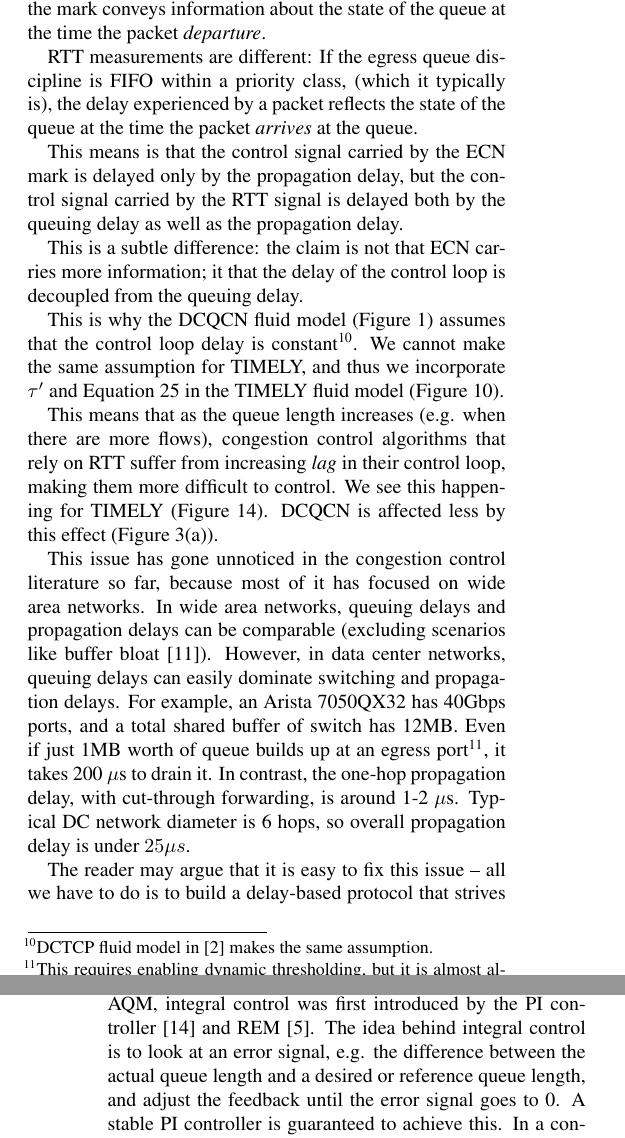
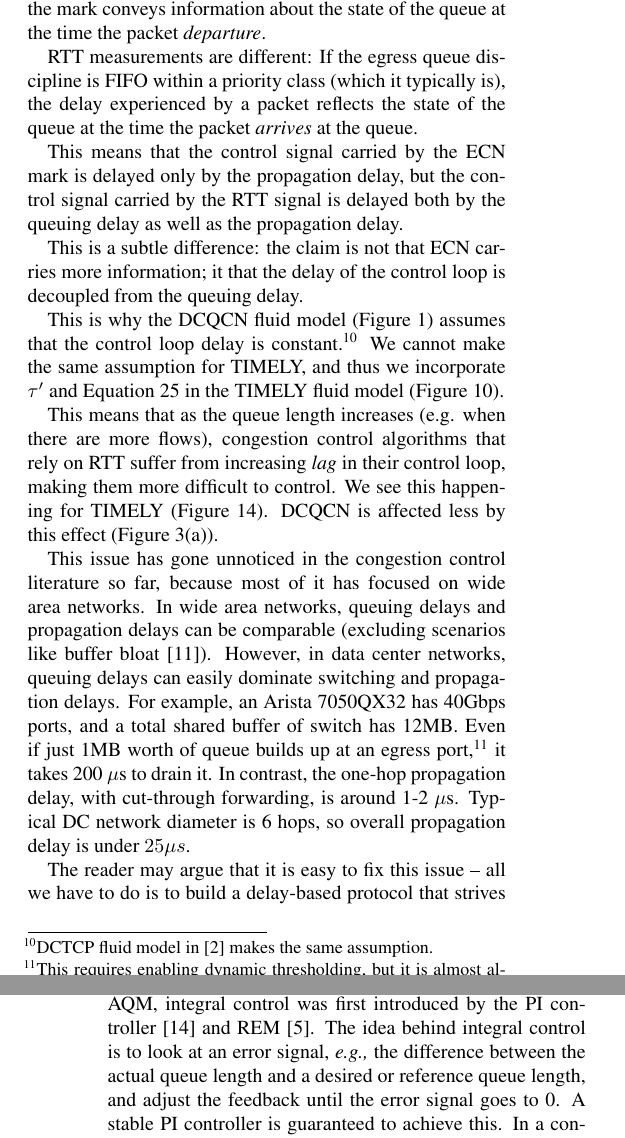
Before and after one commit to jitupadhye-zz/rdma, a LaTeX paper (paper/main.tex, which reads paper/discussion.tex): two parts of the columns of pages 10 and 11 of 13, joined at a grey line, cut so that both start at the same text. Compiled offline with pdfLaTeX.

Commit message:
minor edits

```diff
--- a/paper/discussion.tex
+++ b/paper/discussion.tex
@@ -19,11 +19,11 @@ instant}, and marks the packet according to the specified algorithm
 state of the queue at the time the packet {\em departure}.
 
 RTT measurements are different: If the egress queue discipline is FIFO within a
-priority class, (which it typically is), the delay experienced by a packet
+priority class (which it typically is), the delay experienced by a packet
 reflects the state of the queue at the time the packet {\em arrives} at the
 queue.
 
-This means is that the control signal carried by the ECN mark is delayed only by
+This means that the control signal carried by the ECN mark is delayed only by
 the propagation delay, but the control signal carried by the RTT signal is
 delayed both by the queuing delay as well as the propagation delay.
 
@@ -31,8 +31,8 @@ This is a subtle difference: the claim is not that ECN carries more information;
 it that the delay of the control loop is decoupled from the queuing delay.
 
 This is why the DCQCN fluid model (Figure~\ref{fig:dcqcn_model}) assumes that
-the control loop delay is constant\footnote{DCTCP fluid model
-in~\cite{dctcp-analysis} makes the same assumption.}. We cannot make the same
+the control loop delay is constant.\footnote{DCTCP fluid model
+in~\cite{dctcp-analysis} makes the same assumption.} We cannot make the same
 assumption for TIMELY, and  thus we incorporate $\tau'$ and
 Equation~\ref{eq:timely_taup} in the TIMELY fluid model
 (Figure~\ref{fig:timely_model}).
@@ -50,9 +50,9 @@ queuing delays and propagation delays can be comparable (excluding scenarios
 like buffer bloat~\cite{bufferbloat}). However, in data center networks, queuing
 delays can easily dominate switching and propagation delays.  For example, an
 Arista 7050QX32 has 40Gbps ports, and a total shared buffer of switch has 12MB.
-Even if just 1MB worth of queue builds up at an egress port\footnote{This
+Even if just 1MB worth of queue builds up at an egress port,\footnote{This
 requires enabling dynamic thresholding, but it is almost always enabled in real
-deployments.}, it takes 200 $\mu$s to drain it. In contrast, the one-hop
+deployments.} it takes 200 $\mu$s to drain it. In contrast, the one-hop
 propagation delay, with cut-through forwarding, is around 1-2 $\mu$s.  Typical
 DC network diameter is 6 hops, so overall propagation delay is under $25\mu s$.
 
@@ -70,7 +70,7 @@ The key to building protocols that guarantee delay to a fixed quantity is to use
 a controller with \emph{integral} control. In the context of network transport
 protocols and AQM, integral control was first introduced by the PI
 controller~\cite{hollot2001designing}~and REM~\cite{REM}.  The idea behind integral control
-is to look at an error signal, e.g. the difference between the actual queue
+is to look at an error signal, {\em e.g.,} the difference between the actual queue
 length and a desired or reference queue length, and adjust the feedback until
 the error signal goes to 0. A stable PI controller is guaranteed to achieve
 this. In a continuous system, the feedback signal $p(t)$ evolves in the
```
